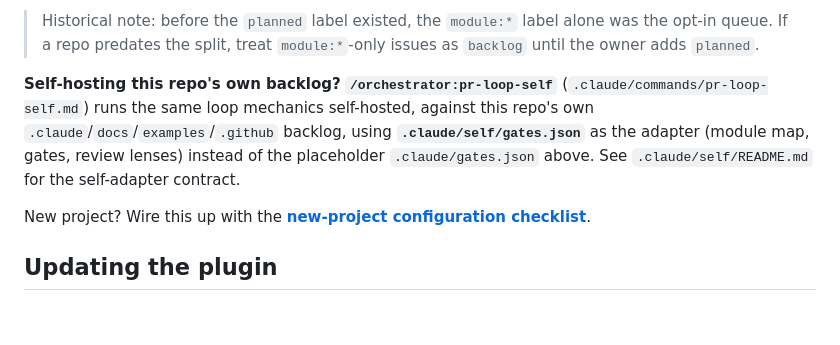
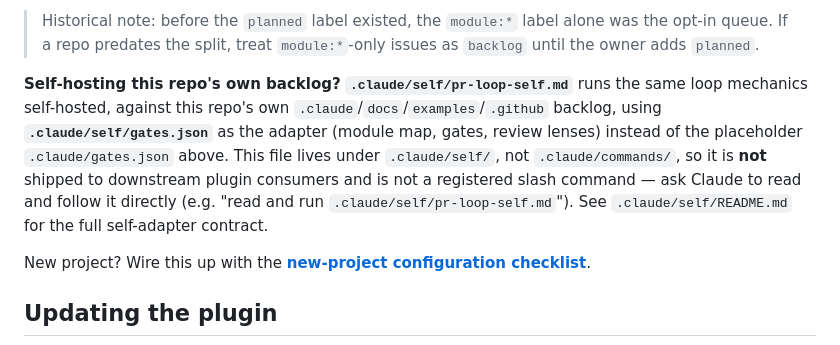
Before and after one commit to robercano/reCode, a Markdown page: docs/USAGE.md, the part around the change. GitHub-like rendering; blank space fills up the shorter version.

```diff
--- a/docs/USAGE.md
+++ b/docs/USAGE.md
@@ -165,10 +165,13 @@ labelled it `planned`. Commenting "approved" on an issue does nothing — nothin
 > Historical note: before the `planned` label existed, the `module:*` label alone was the opt-in queue.
 > If a repo predates the split, treat `module:*`-only issues as `backlog` until the owner adds `planned`.
 
-**Self-hosting this repo's own backlog?** **`/orchestrator:pr-loop-self`** (`.claude/commands/pr-loop-self.md`) runs the
+**Self-hosting this repo's own backlog?** **`.claude/self/pr-loop-self.md`** runs the
 same loop mechanics self-hosted, against this repo's own `.claude`/`docs`/`examples`/`.github` backlog, using
 **`.claude/self/gates.json`** as the adapter (module map, gates, review lenses) instead of the placeholder
-`.claude/gates.json` above. See `.claude/self/README.md` for the self-adapter contract.
+`.claude/gates.json` above. This file lives under `.claude/self/`, not `.claude/commands/`, so it is **not**
+shipped to downstream plugin consumers and is not a registered slash command — ask Claude to read and follow
+it directly (e.g. "read and run `.claude/self/pr-loop-self.md`"). See `.claude/self/README.md` for the full
+self-adapter contract.
 
 New project? Wire this up with the **[new-project configuration
 checklist](GETTING_STARTED.md#new-project-configuration-checklist)**.
```
Also changed, not shown: docs/MIGRATION.md (+4 -2 lines).
